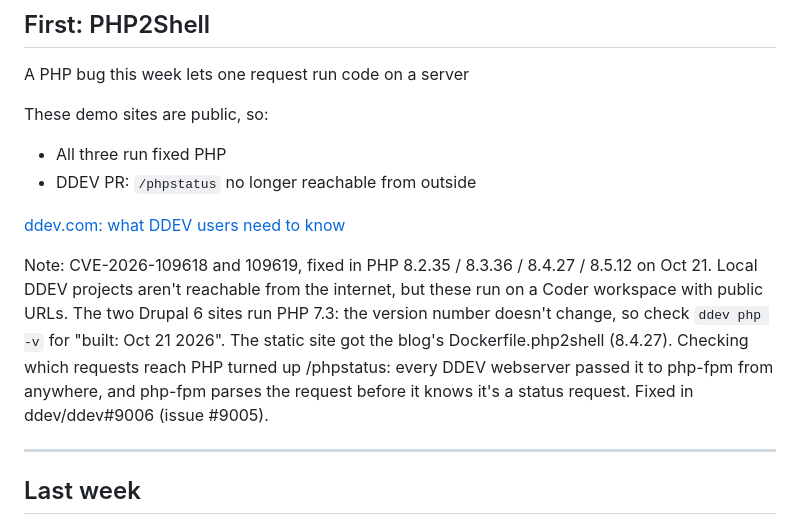
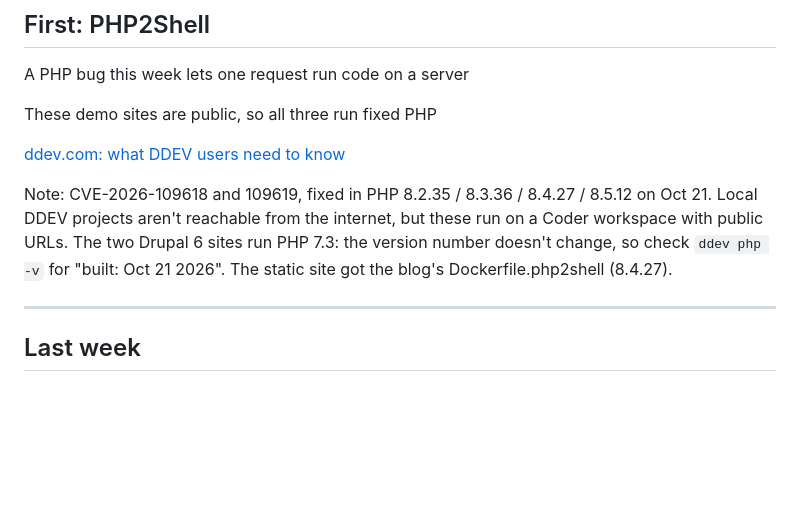
Before and after one commit to rfay/hobobiker-migration-slides, a Markdown page: slides/part2-the-last-ride.md, the part around the change. Drawn GitHub-style; blank space fills up the shorter version.

Commit message:
Don't bother with /phpstatus discussion

```diff
--- a/slides/part2-the-last-ride.md
+++ b/slides/part2-the-last-ride.md
@@ -15,15 +15,12 @@ Today we turn hobobiker.com into a folder of plain HTML files, and use last week
 
 A PHP bug this week lets one request run code on a server
 
-These demo sites are public, so:
-
-* All three run fixed PHP
-* DDEV PR: `/phpstatus` no longer reachable from outside
+These demo sites are public, so all three run fixed PHP
 
 [ddev.com: what DDEV users need to know](https://ddev.com/blog/php2shell-what-ddev-users-need-to-know/)
 
 Note:
-CVE-2026-109618 and 109619, fixed in PHP 8.2.35 / 8.3.36 / 8.4.27 / 8.5.12 on Oct 21. Local DDEV projects aren't reachable from the internet, but these run on a Coder workspace with public URLs. The two Drupal 6 sites run PHP 7.3: the version number doesn't change, so check `ddev php -v` for "built: Oct 21 2026". The static site got the blog's Dockerfile.php2shell (8.4.27). Checking which requests reach PHP turned up /phpstatus: every DDEV webserver passed it to php-fpm from anywhere, and php-fpm parses the request before it knows it's a status request. Fixed in ddev/ddev#9006 (issue #9005).
+CVE-2026-109618 and 109619, fixed in PHP 8.2.35 / 8.3.36 / 8.4.27 / 8.5.12 on Oct 21. Local DDEV projects aren't reachable from the internet, but these run on a Coder workspace with public URLs. The two Drupal 6 sites run PHP 7.3: the version number doesn't change, so check `ddev php -v` for "built: Oct 21 2026". The static site got the blog's Dockerfile.php2shell (8.4.27).
 
 ---
 
```
